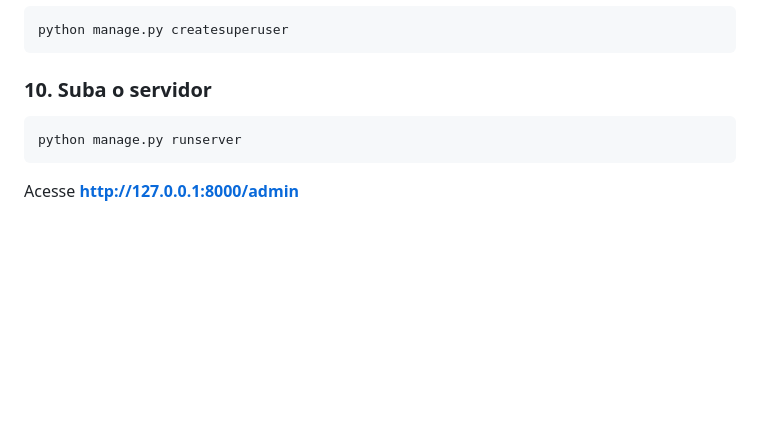
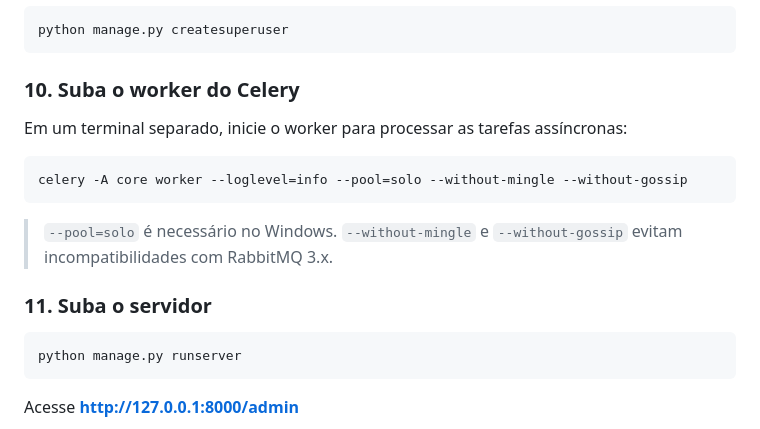
Before and after one commit to oliveira-marcus/frequencia_qr, a Markdown page: README.md, the part around the change. GitHub-like rendering; blank space fills up the shorter version.

Commit message:
Update README to include instructions for starting Celery worker for asynchronous tasks

````diff
--- a/README.md
+++ b/README.md
@@ -154,7 +154,17 @@ python manage.py migrate
 python manage.py createsuperuser
 ```
 
-### 10. Suba o servidor
+### 10. Suba o worker do Celery
+
+Em um terminal separado, inicie o worker para processar as tarefas assíncronas:
+
+```bash
+celery -A core worker --loglevel=info --pool=solo --without-mingle --without-gossip
+```
+
+> `--pool=solo` é necessário no Windows. `--without-mingle` e `--without-gossip` evitam incompatibilidades com RabbitMQ 3.x.
+
+### 11. Suba o servidor
 
 ```bash
 python manage.py runserver
````
